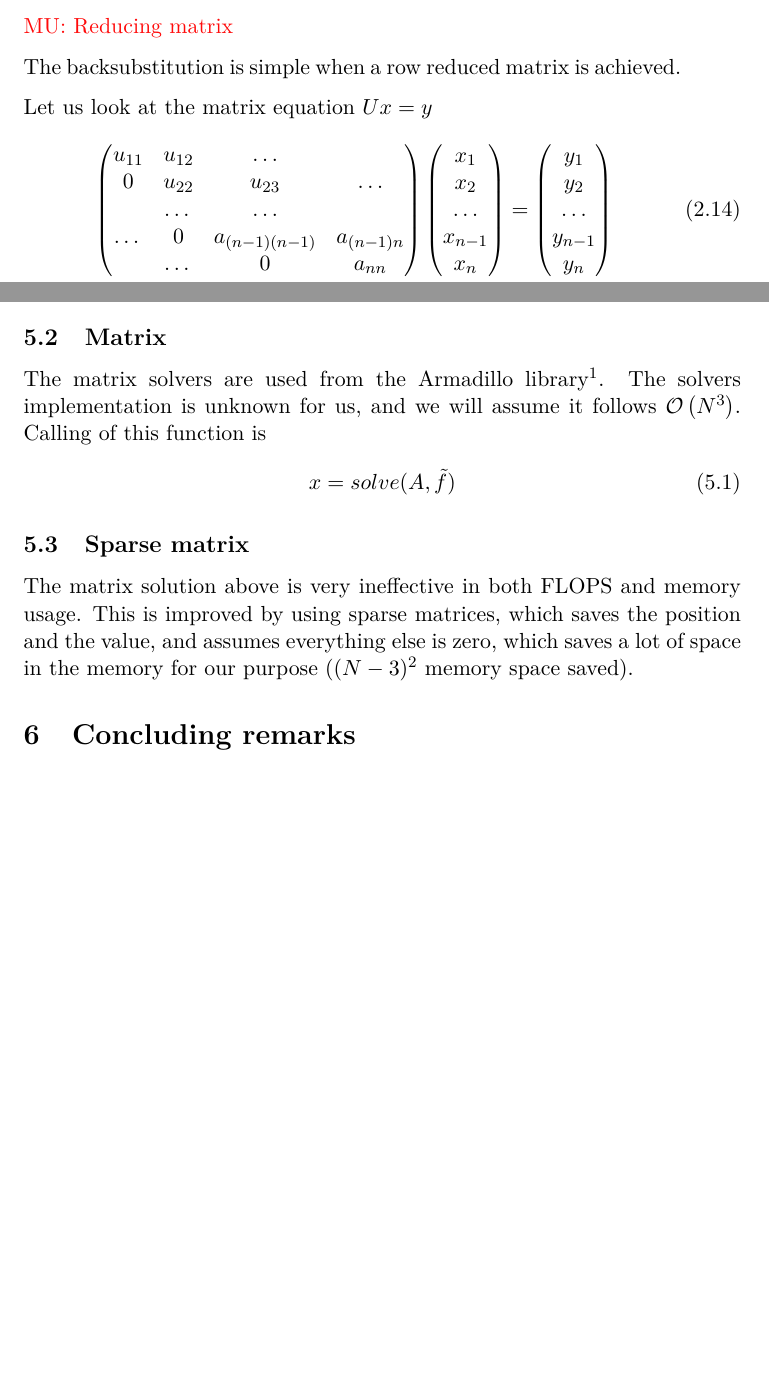
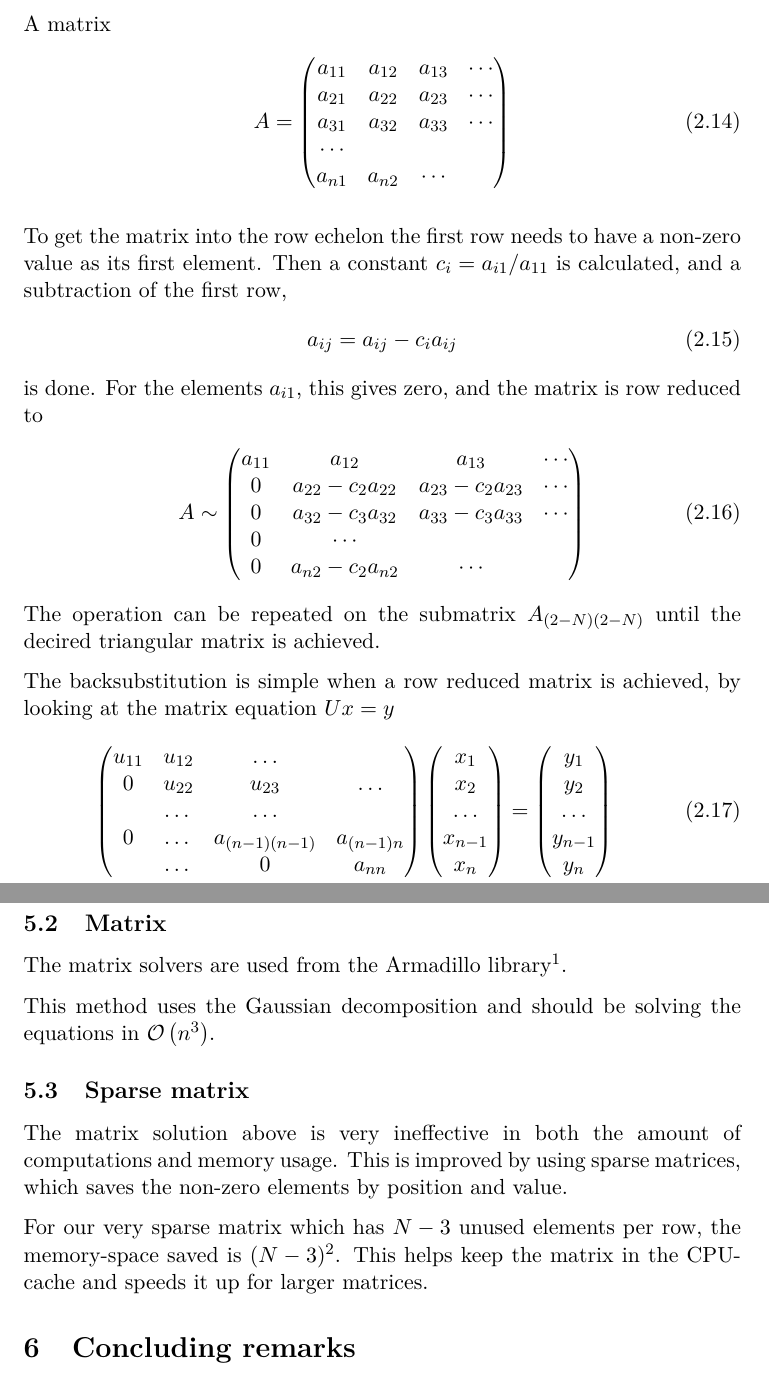
Before and after one commit to muligmoen/FYS3110CompPhy, a LaTeX document (Project 1/report.tex): two parts of pages 6 and 8 of 8 before the commit and two parts of pages 6 and 9 of 9 after it, joined at a grey line, cut at the place of the change, the shorter picture padded with empty space. Compiled offline with pdfLaTeX.

Commit message:
Updated report

```diff
--- a/Project 1/report.tex
+++ b/Project 1/report.tex
@@ -279,18 +278,45 @@ This is often refered to as \emph{Thomas Algorithm}, an algorithm for solving tr
 The Gaussian elimination is solving the system \eqref{eq:Avb} by using
 row operations and getting a row echelon form and then backsubstituting.
 
+A matrix
+\begin{gather}
+A = \begin{pmatrix}
+    a_{11} & a_{12} & a_{13} & \cdots\\
+    a_{21} & a_{22} & a_{23} & \cdots\\
+    a_{31} & a_{32} & a_{33} & \cdots\\
+    \cdots \\
+    a_{n1} & a_{n2} & \cdots
+    \end{pmatrix}
+\end{gather}
 
+To get the matrix into the row echelon the first row needs to have a non-zero
+value as its first element. Then a constant $c_i = a_{i1}/a_{11}$ is
+calculated, and a subtraction of the first row,
+\begin{gather}
+a_{ij} = a_{ij} - c_i a_{ij}
+\end{gather}
+is done. For the elements $a_{i1}$, this gives zero, and the matrix is
+row reduced to
+\begin{gather}
+A \sim
+\begin{pmatrix}
+    a_{11} & a_{12} & a_{13} & \cdots\\
+    0 & a_{22} - c_2 a_{22} & a_{23} - c_2 a_{23} & \cdots\\
+    0 & a_{32} - c_3 a_{32} & a_{33} - c_3 a_{33} & \cdots\\
+    0 & \cdots \\
+    0 & a_{n2} - c_2 a_{n2} & \cdots
+\end{pmatrix}
+\end{gather}
+The operation can be repeated on the submatrix $A_{(2-N)(2-N)}$
+until the decired triangular matrix is achieved.
 
-\textcolor{red}{MU: Reducing matrix}
-
-The backsubstitution is simple when a row reduced matrix is achieved.
-
-Let us look at the matrix equation $Ux = y$
+The backsubstitution is simple when a row reduced matrix is achieved,
+by looking at the matrix equation $Ux = y$
 \begin{gather}
 \begin{pmatrix} u_{11} & u_{12} & \dots\\
                 0 & u_{22} & u_{23} & \dots\\
                 &\dots & \dots\\
-                \dots & 0 & a_{(n-1)(n-1)} & a_{(n-1)n} \\
+                0 & \dots & a_{(n-1)(n-1)} & a_{(n-1)n} \\
                 & \dots & 0 & a_{nn}
 \end{pmatrix} \begin{pmatrix} x_1 \\ x_2 \\ \dots \\ x_{n-1}\\ x_n \end{pmatrix}
  = \begin{pmatrix} y_1 \\ y_2 \\ \dots\\ y_{n-1} \\ y_n \end{pmatrix}\\
@@ -409,20 +442,21 @@ follows this.
 
 The matrix solvers are used from the Armadillo
 library\footnote{\url{http://arma.sourceforge.net/}}.
-The solvers implementation is unknown for us, and we will assume
-it follows $\bigO{N^3}$. Calling of this function is
-\begin{gather}
-x = solve(A, \tilde{f})
-\end{gather}
 
+This method uses the Gaussian decomposition and should be solving
+the equations in $\bigO{n^3}$.
 
 
 \subsection{Sparse matrix}
 
-The matrix solution above is very ineffective in both FLOPS and memory usage.
-This is improved by using sparse matrices, which saves the position and the value,
-and assumes everything else is zero, which saves a lot of space in the
-memory for our purpose ($(N-3)^2$ memory space saved).
+The matrix solution above is very ineffective in both the amount
+of computations and memory usage. This is improved by using sparse
+matrices, which saves the non-zero elements by position and value.
+
+For our very sparse matrix which has $N-3$ unused elements per row, the
+memory-space saved is $(N-3)^2$. This helps keep the matrix in the
+CPU-cache and speeds it up for larger matrices.
+
 
 \section{Concluding remarks}
 
```
Also changed, not shown: Project 1/report.pdf, Project 1/report.tex (18 more changed lines).
